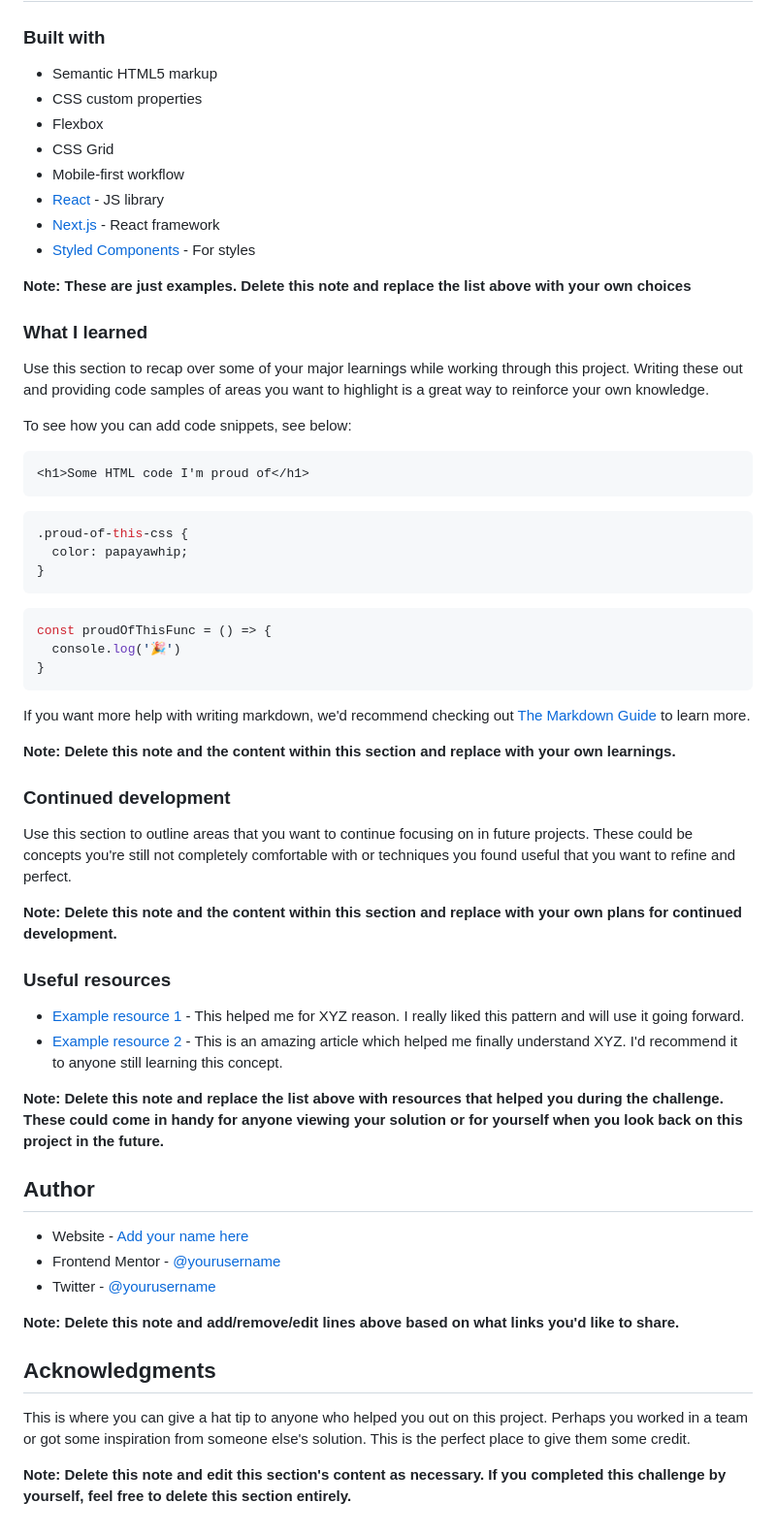
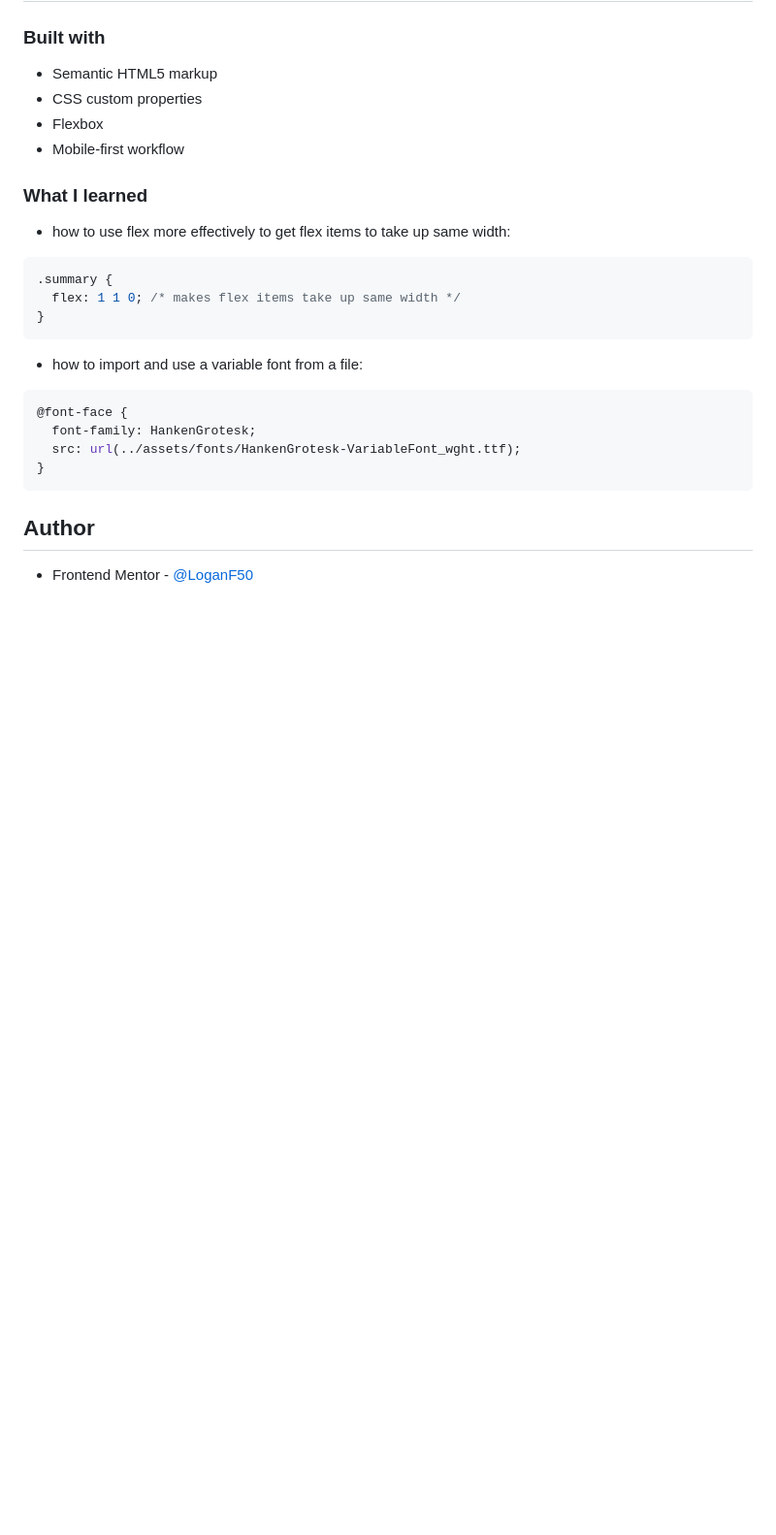
Before and after one commit to LoganF50/results-summary, a Markdown page: README.md, the part around the change printed below. Shown: that part at 97% size. GitHub-like rendering; blank space fills up the shorter version.

````diff
--- a/README.md
+++ b/README.md
@@ -51,61 +41,27 @@ Then crop/optimize/edit your image however you like, add it to your project, and
 - Semantic HTML5 markup
 - CSS custom properties
 - Flexbox
-- CSS Grid
 - Mobile-first workflow
-- [React](https://reactjs.org/) - JS library
-- [Next.js](https://nextjs.org/) - React framework
-- [Styled Components](https://styled-components.com/) - For styles
-
-**Note: These are just examples. Delete this note and replace the list above with your own choices**
 
 ### What I learned
 
-Use this section to recap over some of your major learnings while working through this project. Writing these out and providing code samples of areas you want to highlight is a great way to reinforce your own knowledge.
+- how to use flex more effectively to get flex items to take up same width:
 
-To see how you can add code snippets, see below:
-
-```html
-<h1>Some HTML code I'm proud of</h1>
-```
 ```css
-.proud-of-this-css {
-  color: papayawhip;
-}
-```
-```js
-const proudOfThisFunc = () => {
-  console.log('🎉')
+.summary {
+  flex: 1 1 0; /* makes flex items take up same width */
 }
 ```
 
-If you want more help with writing markdown, we'd recommend checking out [The Markdown Guide](https://www.markdownguide.org/) to learn more.
+- how to import and use a variable font from a file:
 
-**Note: Delete this note and the content within this section and replace with your own learnings.**
-
-### Continued development
-
-Use this section to outline areas that you want to continue focusing on in future projects. These could be concepts you're still not completely comfortable with or techniques you found useful that you want to refine and perfect.
-
-**Note: Delete this note and the content within this section and replace with your own plans for continued development.**
-
-### Useful resources
-
-- [Example resource 1](https://www.example.com) - This helped me for XYZ reason. I really liked this pattern and will use it going forward.
-- [Example resource 2](https://www.example.com) - This is an amazing article which helped me finally understand XYZ. I'd recommend it to anyone still learning this concept.
-
-**Note: Delete this note and replace the list above with resources that helped you during the challenge. These could come in handy for anyone viewing your solution or for yourself when you look back on this project in the future.**
+```css
+@font-face {
+  font-family: HankenGrotesk;
+  src: url(../assets/fonts/HankenGrotesk-VariableFont_wght.ttf);
+}
+```
 
 ## Author
 
-- Website - [Add your name here](https://www.your-site.com)
-- Frontend Mentor - [@yourusername](https://www.frontendmentor.io/profile/yourusername)
-- Twitter - [@yourusername](https://www.twitter.com/yourusername)
-
-**Note: Delete this note and add/remove/edit lines above based on what links you'd like to share.**
-
-## Acknowledgments
-
-This is where you can give a hat tip to anyone who helped you out on this project. Perhaps you worked in a team or got some inspiration from someone else's solution. This is the perfect place to give them some credit.
-
-**Note: Delete this note and edit this section's content as necessary. If you completed this challenge by yourself, feel free to delete this section entirely.**
+- Frontend Mentor - [@LoganF50](https://www.frontendmentor.io/profile/LoganF50)
````
Also changed, not shown: other parts of README.md (+3 -13 lines), assets/images/screenshot-desktop.png (added), assets/images/screenshot-mobile.png (added).
